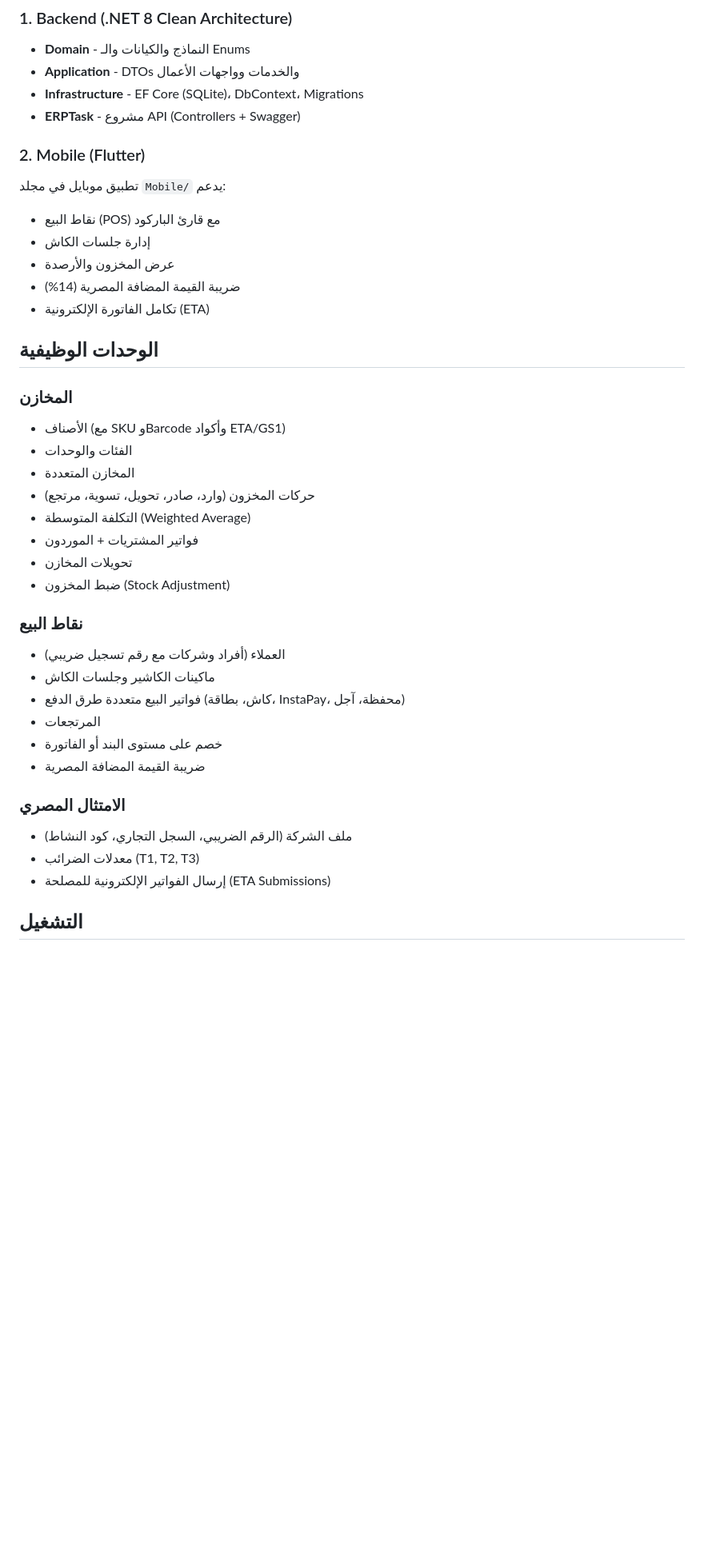
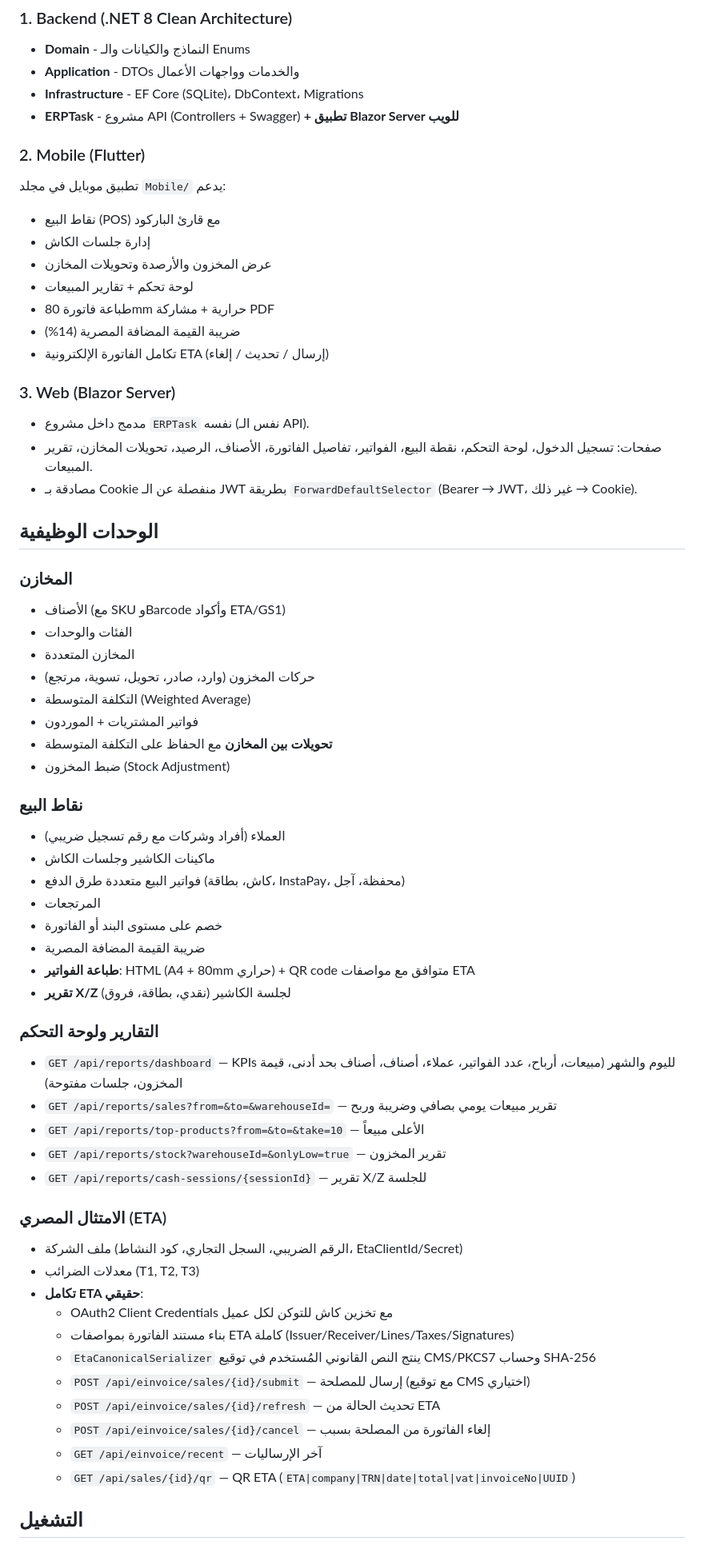
Before and after one commit to IbrahimOmar8/ERP-API, a Markdown page: README.md, the part around one of its changes. Shown at 80% size. Drawn GitHub-style; blank space fills up the shorter version.

```diff
--- a/README.md
+++ b/README.md
@@ -8,15 +8,22 @@
 - **Domain** - النماذج والكيانات والـ Enums
 - **Application** - DTOs والخدمات وواجهات الأعمال
 - **Infrastructure** - EF Core (SQLite)، DbContext، Migrations
-- **ERPTask** - مشروع API (Controllers + Swagger)
+- **ERPTask** - مشروع API (Controllers + Swagger) **+ تطبيق Blazor Server للويب**
 
 ### 2. Mobile (Flutter)
 تطبيق موبايل في مجلد `Mobile/` يدعم:
 - نقاط البيع (POS) مع قارئ الباركود
 - إدارة جلسات الكاش
-- عرض المخزون والأرصدة
+- عرض المخزون والأرصدة وتحويلات المخازن
+- لوحة تحكم + تقارير المبيعات
+- طباعة فاتورة 80mm حرارية + مشاركة PDF
 - ضريبة القيمة المضافة المصرية (14%)
-- تكامل الفاتورة الإلكترونية (ETA)
+- تكامل الفاتورة الإلكترونية ETA (إرسال / تحديث / إلغاء)
+
+### 3. Web (Blazor Server)
+- مدمج داخل مشروع `ERPTask` نفسه (نفس الـ API).
+- صفحات: تسجيل الدخول، لوحة التحكم، نقطة البيع، الفواتير، تفاصيل الفاتورة، الأصناف، الرصيد، تحويلات المخازن، تقرير المبيعات.
+- مصادقة بـ Cookie منفصلة عن الـ JWT بطريقة `ForwardDefaultSelector` (Bearer → JWT، غير ذلك → Cookie).
 
 ## الوحدات الوظيفية
 
@@ -27,7 +34,7 @@
 - حركات المخزون (وارد، صادر، تحويل، تسوية، مرتجع)
 - التكلفة المتوسطة (Weighted Average)
 - فواتير المشتريات + الموردون
-- تحويلات المخازن
+- **تحويلات بين المخازن** مع الحفاظ على التكلفة المتوسطة
 - ضبط المخزون (Stock Adjustment)
 
 ### نقاط البيع
@@ -37,11 +44,28 @@
 - المرتجعات
 - خصم على مستوى البند أو الفاتورة
 - ضريبة القيمة المضافة المصرية
+- **طباعة الفواتير**: HTML (A4 + 80mm حراري) + QR code متوافق مع مواصفات ETA
+- **تقرير X/Z** لجلسة الكاشير (نقدي، بطاقة، فروق)
 
-### الامتثال المصري
-- ملف الشركة (الرقم الضريبي، السجل التجاري، كود النشاط)
+### التقارير ولوحة التحكم
+- `GET /api/reports/dashboard` — KPIs لليوم والشهر (مبيعات، أرباح، عدد الفواتير، عملاء، أصناف، أصناف بحد أدنى، قيمة المخزون، جلسات مفتوحة)
+- `GET /api/reports/sales?from=&to=&warehouseId=` — تقرير مبيعات يومي بصافي وضريبة وربح
+- `GET /api/reports/top-products?from=&to=&take=10` — الأعلى مبيعاً
+- `GET /api/reports/stock?warehouseId=&onlyLow=true` — تقرير المخزون
+- `GET /api/reports/cash-sessions/{sessionId}` — تقرير X/Z للجلسة
+
+### الامتثال المصري (ETA)
+- ملف الشركة (الرقم الضريبي، السجل التجاري، كود النشاط، EtaClientId/Secret)
 - معدلات الضرائب (T1, T2, T3)
-- إرسال الفواتير الإلكترونية للمصلحة (ETA Submissions)
+- **تكامل ETA حقيقي**:
+  - OAuth2 Client Credentials مع تخزين كاش للتوكن لكل عميل
+  - بناء مستند الفاتورة بمواصفات ETA كاملة (Issuer/Receiver/Lines/Taxes/Signatures)
+  - `EtaCanonicalSerializer` ينتج النص القانوني المُستخدم في توقيع CMS/PKCS7 وحساب SHA-256
+  - `POST /api/einvoice/sales/{id}/submit` — إرسال للمصلحة (مع توقيع CMS اختياري)
+  - `POST /api/einvoice/sales/{id}/refresh` — تحديث الحالة من ETA
+  - `POST /api/einvoice/sales/{id}/cancel` — إلغاء الفاتورة من المصلحة بسبب
+  - `GET /api/einvoice/recent` — آخر الإرساليات
+  - `GET /api/sales/{id}/qr` — QR ETA (`ETA|company|TRN|date|total|vat|invoiceNo|UUID`)
 
 ## التشغيل
 
```
Also changed, not shown: other parts of README.md (+75 -15 lines).
